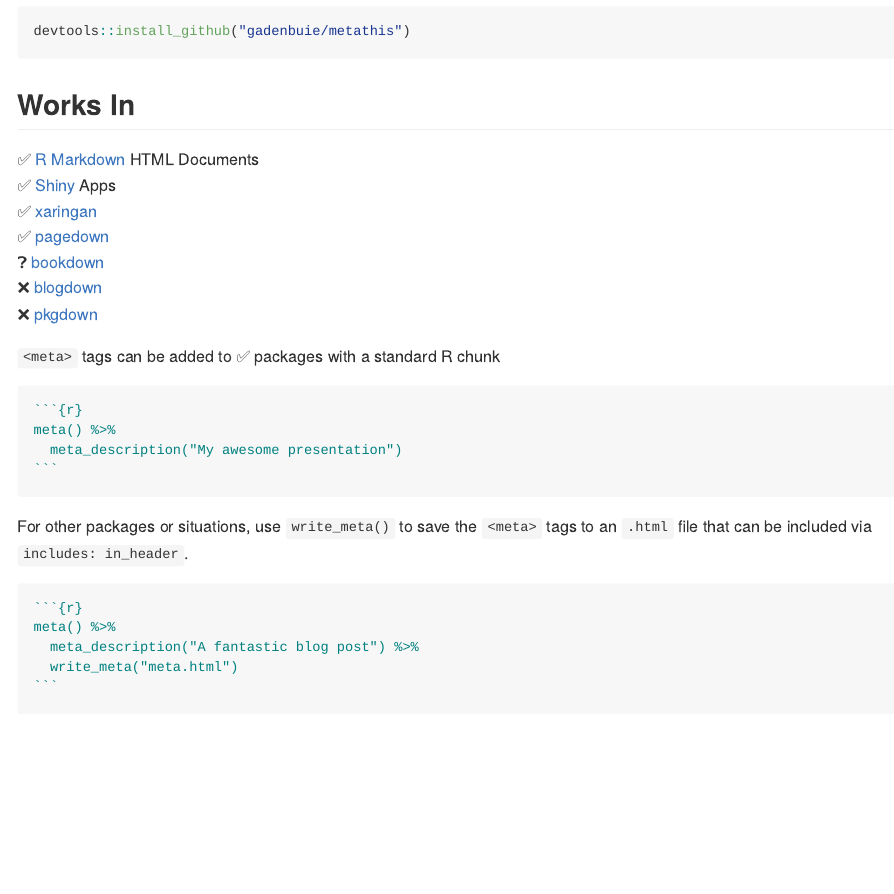
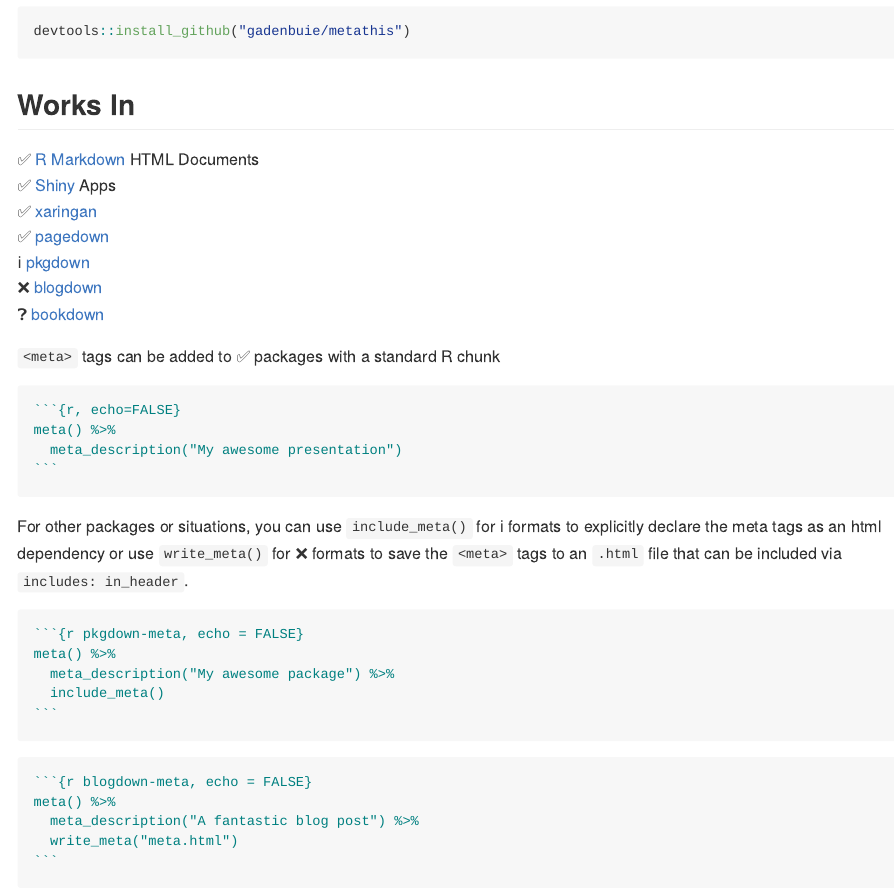
Before and after one commit to gadenbuie/metathis, an R Markdown document (README.Rmd): the page in a window 1100 px wide, from 490 px down. The pictures show the output file README.md that the author committed with the source, drawn offline in the style of GitHub.

Commit message:
maybe pkgdown does work after all

`````diff
--- a/README.Rmd
+++ b/README.Rmd
@@ -53,23 +53,31 @@
 &#x2705; [Shiny] Apps
 &#x2705; [xaringan]
 &#x2705; [pagedown]
+&#x2139; [pkgdown]
+&#x274C; [blogdown]
 &#x2753; [bookdown]
-&#x274C; [blogdown]
-&#x274C; [pkgdown]
 
 `<meta>` tags can be added to &#x2705; packages with a standard R chunk
 
 ````markdown
-```{r}`r ''`
+```{r, echo=FALSE}`r ''`
 meta() %>%
   meta_description("My awesome presentation")
 ```
 ````
 
-For other packages or situations, use `write_meta()` to save the `<meta>` tags to an `.html` file that can be included via `includes: in_header`.
+For other packages or situations, you can use `include_meta()` for &#x2139; formats to explicitly declare the meta tags as an html dependency or use `write_meta()` for &#x274C; formats to save the `<meta>` tags to an `.html` file that can be included via `includes: in_header`.
 
 ````markdown
-```{r}`r ''`
+```{r pkgdown-meta, echo = FALSE}`r ''`
+meta() %>%
+  meta_description("My awesome package") %>%
+  include_meta()
+```
+````
+
+````markdown
+```{r blogdown-meta, echo = FALSE}`r ''`
 meta() %>%
   meta_description("A fantastic blog post") %>%
   write_meta("meta.html")
`````
Also changed, not shown: README.md, README.Rmd (5 more changed lines).
